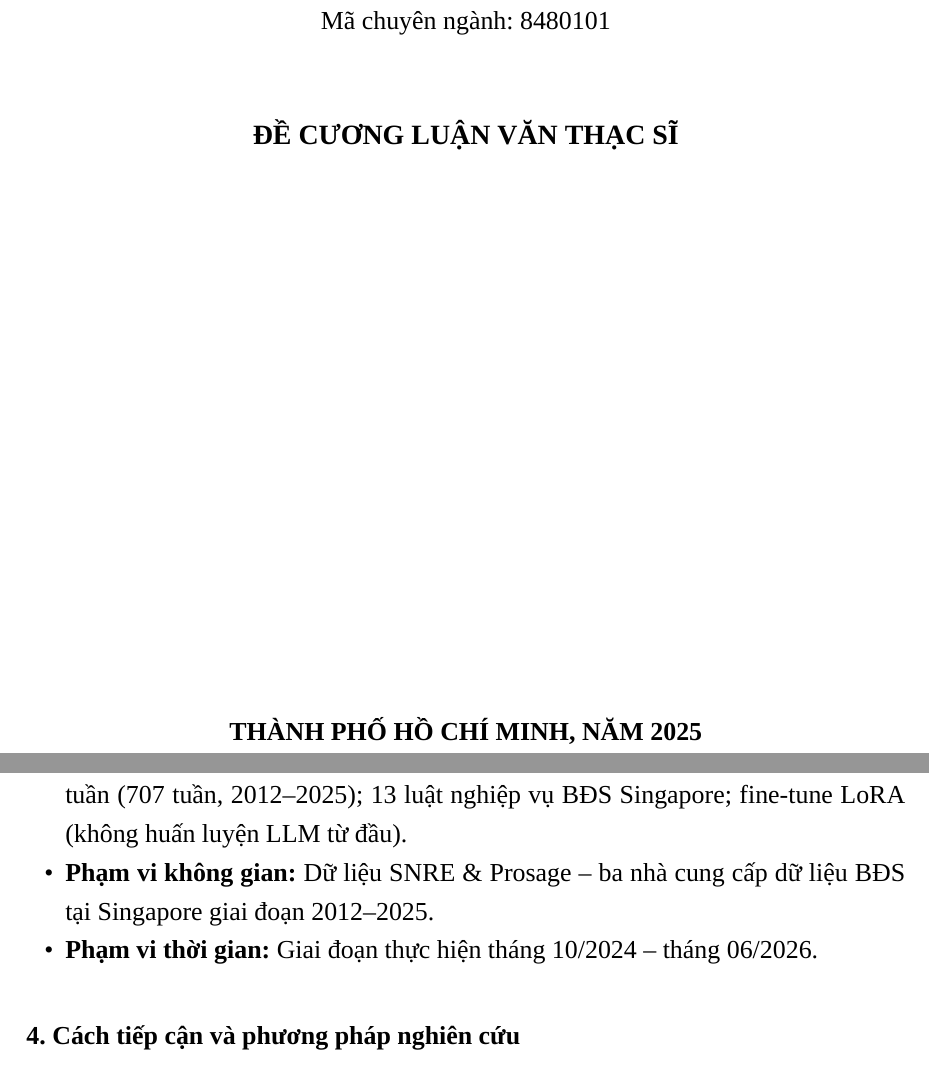
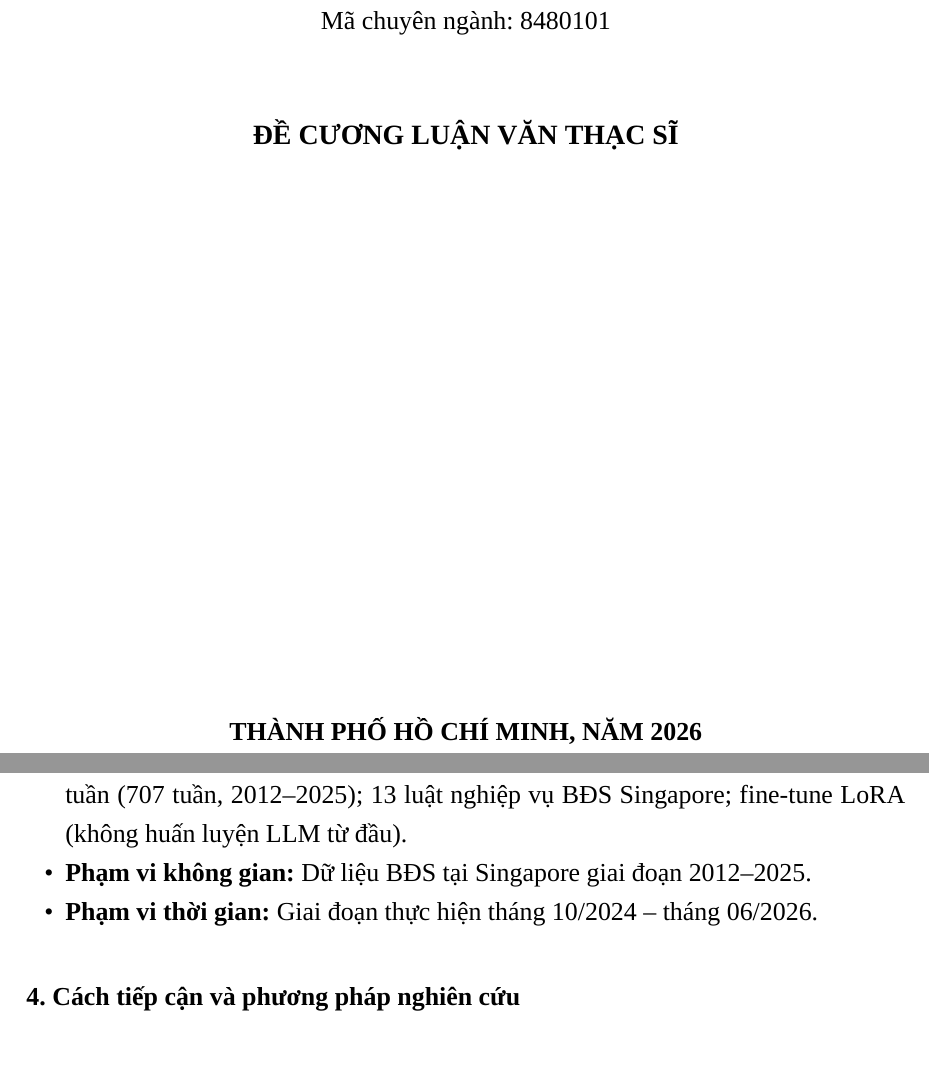
Before and after one commit to canhcutcon/de_cuong_IUH, a LaTeX document (main.tex, which reads chapters/mo_dau.tex): two parts of pages 1 and 11 of 44, joined at a grey line, cut so that both start at the same text. Compiled offline with XeLaTeX; a missing font is replaced by an installed copy or a similar font.

Commit message:
chore: update graduation year to 2026 in main configuration

```diff
--- a/chapters/mo_dau.tex
+++ b/chapters/mo_dau.tex
@@ -39,7 +39,7 @@ Luận văn này giải quyết ba khoảng trống nghiên cứu chính:
 \textit{Phạm vi nghiên cứu:}
 \begin{itemize}
   \item \textbf{Phạm vi nội dung:} Dữ liệu tabular (9.812 dòng giao dịch BĐS) và time-series tuần (707 tuần, 2012--2025); 13 luật nghiệp vụ BĐS Singapore; fine-tune LoRA (không huấn luyện LLM từ đầu).
-  \item \textbf{Phạm vi không gian:} Dữ liệu SNRE \& Prosage -- ba nhà cung cấp dữ liệu BĐS tại Singapore giai đoạn 2012--2025.
+  \item \textbf{Phạm vi không gian:} Dữ liệu BĐS tại Singapore giai đoạn 2012--2025.
   \item \textbf{Phạm vi thời gian:} Giai đoạn thực hiện tháng 10/2024 -- tháng 06/2026.
 \end{itemize}
 
--- a/main.tex
+++ b/main.tex
@@ -115,7 +115,7 @@
 \newcommand{\EmailGiangVien}{tonlongphuoc@iuh.edu.vn}
 \newcommand{\CoQuanGVHD}{Trường Đại học Công nghiệp TP.HCM}
 \newcommand{\DiaChiGVHD}{12 Nguyễn Văn Bảo, Gò Vấp, TP.HCM}
-\newcommand{\NamBaoVe}{2025}
+\newcommand{\NamBaoVe}{2026}
 
 % ============================================================
 % ĐỊNH DẠNG CHAPTER (CHƯƠNG) – HEADING 1
```
